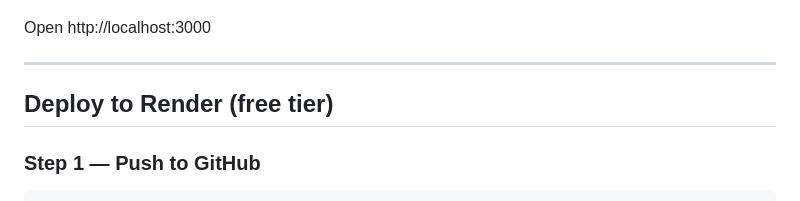
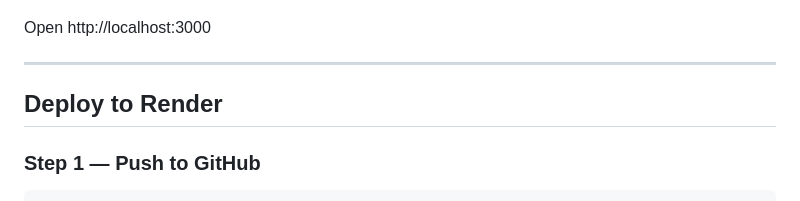
Before and after one commit to tanmaykadu08/MyPocket, a Markdown page: README.md, the part around the change. Drawn GitHub-style.

Commit message:
Update Deploy to Render section in README
Remove 'free tier' from the Deploy to Render section.

````diff
--- a/README.md
+++ b/README.md
@@ -50,7 +50,7 @@ Open http://localhost:3000
 
 ---
 
-## Deploy to Render (free tier)
+## Deploy to Render
 
 ### Step 1 — Push to GitHub
 ```bash
````
